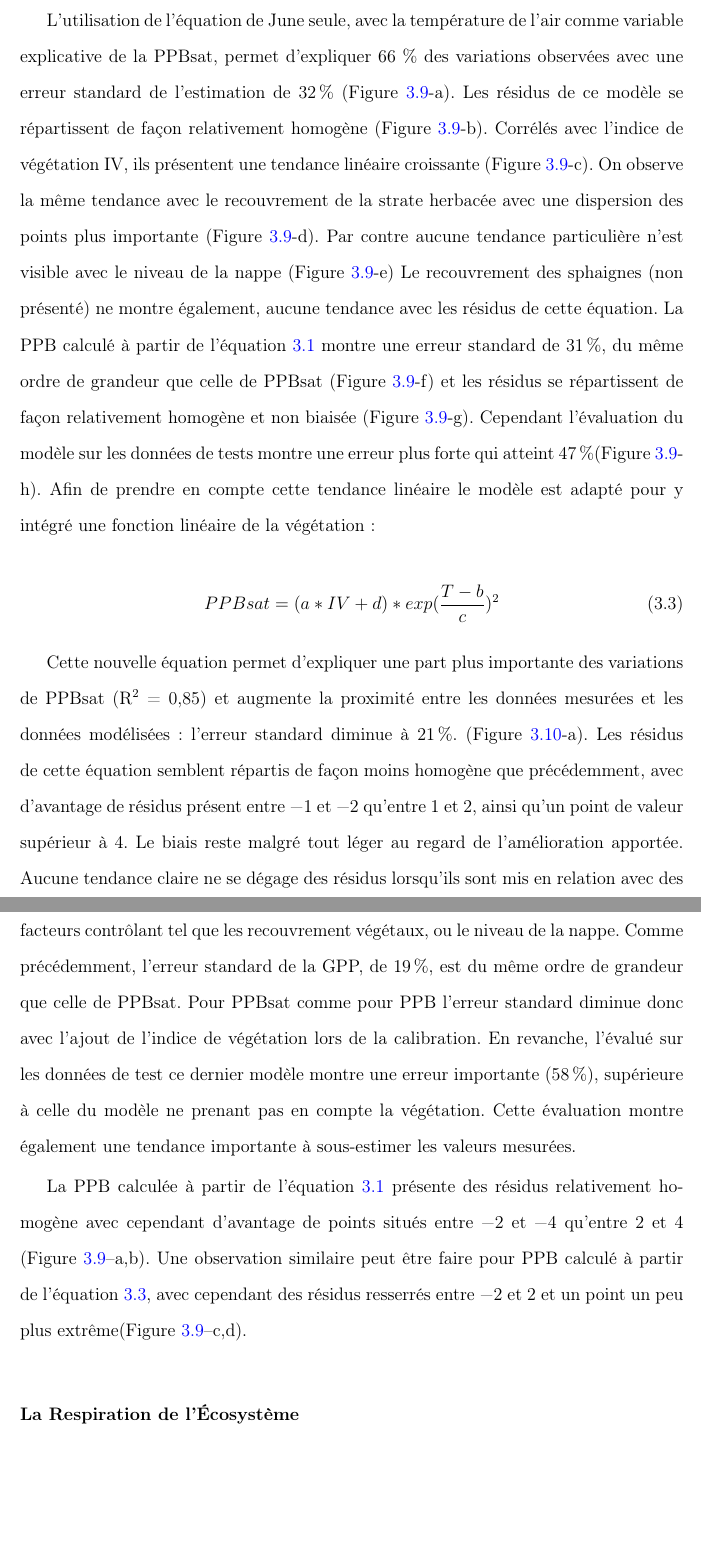
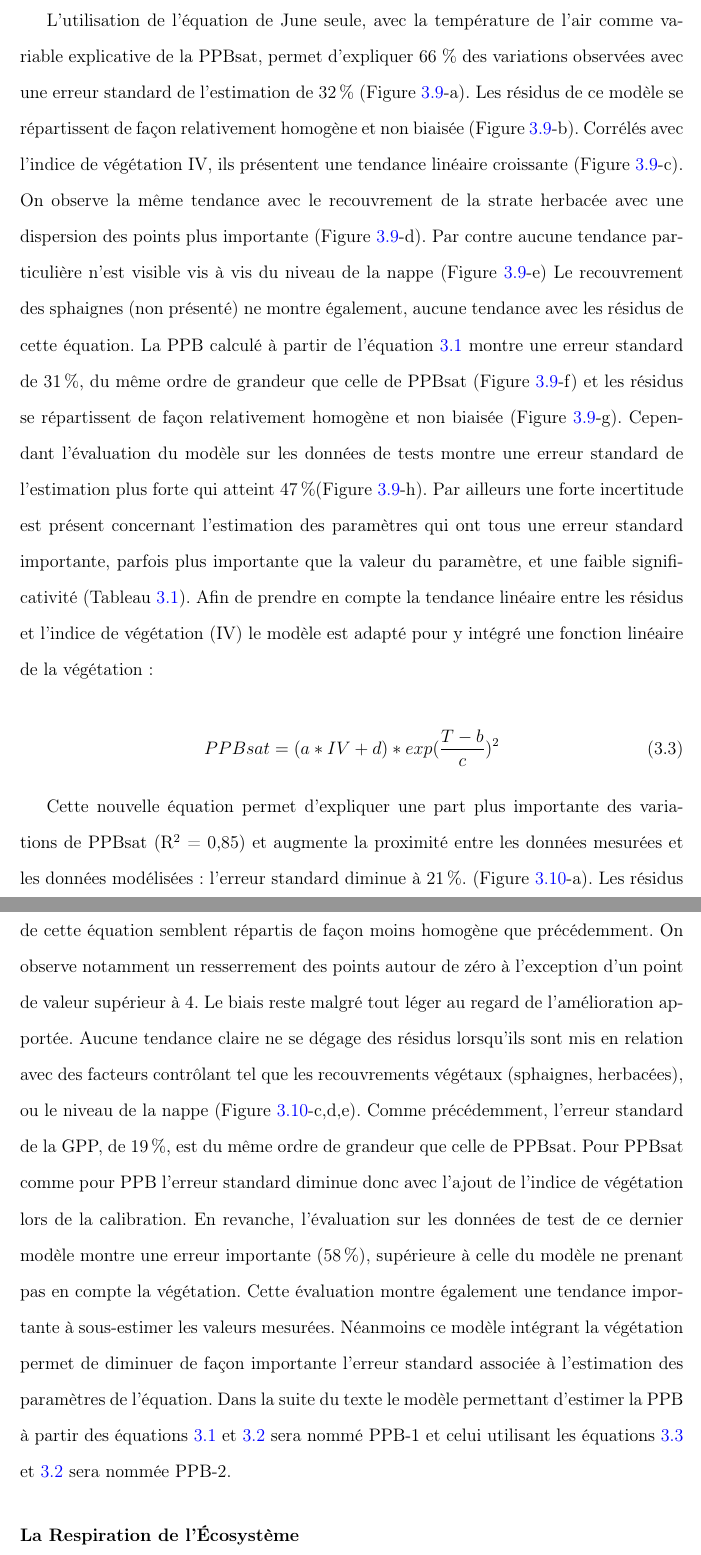
Before and after one commit to dangelob/manuscript, a LaTeX thesis (phdthesis.tex, which reads content/chapitre3.tex): two parts of pages 62 and 64 of 93, joined at a grey line, cut so that both start at the same text, the shorter picture padded with empty space. Compiled offline with pdfLaTeX.

Commit message:
relec result sel mdl PPB

```diff
--- a/content/chapitre3.tex
+++ b/content/chapitre3.tex
@@ -262,14 +262,15 @@ PPB = \frac{PPBsat * a * PAR}{PPBsat + a * PAR}
 \end{equation}
 
 L'utilisation de l'équation de June seule, avec la température de l'air comme variable explicative de la PPBsat, permet d'expliquer 66 \% des variations observées avec une erreur standard de l'estimation de \SI{32}{\percent} (Figure~\ref{fig:mdl_GPP_Tair}-a).
-Les résidus de ce modèle se répartissent de façon relativement homogène (Figure~\ref{fig:mdl_GPP_Tair}-b).
+Les résidus de ce modèle se répartissent de façon relativement homogène et non biaisée (Figure~\ref{fig:mdl_GPP_Tair}-b).
 Corrélés avec l'indice de végétation IV, ils présentent une tendance linéaire croissante (Figure~\ref{fig:mdl_GPP_Tair}-c).
 On observe la même tendance avec le recouvrement de la strate herbacée avec une dispersion des points plus importante (Figure~\ref{fig:mdl_GPP_Tair}-d).
-Par contre aucune tendance particulière n'est visible avec le niveau de la nappe (Figure~\ref{fig:mdl_GPP_Tair}-e)
+Par contre aucune tendance particulière n'est visible vis à vis du niveau de la nappe (Figure~\ref{fig:mdl_GPP_Tair}-e)
 Le recouvrement des sphaignes (non présenté) ne montre également, aucune tendance avec les résidus de cette équation.
 La PPB calculé à partir de l'équation~\ref{eq:juneTair} montre une erreur standard de \SI{31}{\percent}, du même ordre de grandeur que celle de PPBsat (Figure~\ref{fig:mdl_GPP_Tair}-f) et les résidus se répartissent de façon relativement homogène et non biaisée (Figure~\ref{fig:mdl_GPP_Tair}-g).
-Cependant l'évaluation du modèle sur les données de tests montre une erreur plus forte qui atteint \SI{47}{\percent}(Figure~\ref{fig:mdl_GPP_Tair}-h).
-Afin de prendre en compte cette tendance linéaire le modèle est adapté pour y intégré une fonction linéaire de la végétation :
+Cependant l'évaluation du modèle sur les données de tests montre une erreur standard de l'estimation plus forte qui atteint \SI{47}{\percent}(Figure~\ref{fig:mdl_GPP_Tair}-h).
+Par ailleurs une forte incertitude est présent concernant l'estimation des paramètres qui ont tous une erreur standard importante, parfois plus importante que la valeur du paramètre, et une faible significativité (Tableau~\ref{table:mdl_par}).
+Afin de prendre en compte la tendance linéaire entre les résidus et l'indice de végétation (IV) le modèle est adapté pour y intégré une fonction linéaire de la végétation :
 
 \begin{equation}\label{eq:juneTairIV}
 PPBsat = (a * IV + d) * exp(\frac{T - b}{c})^2
@@ -283,13 +284,16 @@ PPBsat = (a * IV + d) * exp(\frac{T - b}{c})^2
 \end{figure}
 
 Cette nouvelle équation permet d'expliquer une part plus importante des variations de PPBsat (R$^{2}$ = 0,85) et augmente la proximité entre les données mesurées et les données modélisées : l'erreur standard diminue à \SI{21}{\percent}. (Figure~\ref{fig:mdl_GPP_TairIV}-a).
-Les résidus de cette équation semblent répartis de façon moins homogène que précédemment, avec d'avantage de résidus présent entre \num{-1} et \num{-2} qu'entre \num{1} et 2, ainsi qu'un point de valeur supérieur à \num{4}.
+Les résidus de cette équation semblent répartis de façon moins homogène que précédemment.
+On observe notamment un resserrement des points autour de zéro à l'exception d'un point de valeur supérieur à \num{4}.
 Le biais reste malgré tout léger au regard de l'amélioration apportée.
-Aucune tendance claire ne se dégage des résidus lorsqu'ils sont mis en relation avec des facteurs contrôlant tel que les recouvrement végétaux, ou le niveau de la nappe.
+Aucune tendance claire ne se dégage des résidus lorsqu'ils sont mis en relation avec des facteurs contrôlant tel que les recouvrements végétaux (sphaignes, herbacées), ou le niveau de la nappe (Figure~\ref{fig:mdl_GPP_TairIV}-c,d,e).
 Comme précédemment, l'erreur standard de la GPP, de \SI{19}{\percent}, est du même ordre de grandeur que celle de PPBsat.
 Pour PPBsat comme pour PPB l'erreur standard diminue donc avec l'ajout de l'indice de végétation lors de la calibration.
-En revanche, l'évalué sur les données de test ce dernier modèle montre une erreur importante (\SI{58}{\percent}), supérieure à celle du modèle ne prenant pas en compte la végétation.
+En revanche, l'évaluation sur les données de test de ce dernier modèle montre une erreur importante (\SI{58}{\percent}), supérieure à celle du modèle ne prenant pas en compte la végétation.
 Cette évaluation montre également une tendance importante à sous-estimer les valeurs mesurées.
+Néanmoins ce modèle intégrant la végétation permet de diminuer de façon importante l'erreur standard associée à l'estimation des paramètres de l'équation.
+Dans la suite du texte le modèle permettant d'estimer la PPB à partir des équations~\ref{eq:juneTair} et \ref{eq:PPB_bubier} sera nommé PPB-1 et celui utilisant les équations~\ref{eq:juneTairIV} et \ref{eq:PPB_bubier} sera nommée PPB-2.
 
 
 %\begin{figure}
@@ -299,8 +303,8 @@ Cette évaluation montre également une tendance importante à sous-estimer les
 %\label{fig:PPB_Tair_mdl}
 %\end{figure}
 
-La PPB calculée à partir de l'équation~\ref{eq:juneTair} présente des résidus relativement homogène avec cependant d'avantage de points situés entre \num{-2} et \num{-4} qu'entre \num{2} et \num{4} (Figure~\ref{fig:mdl_GPP_Tair}--a,b).
-Une observation similaire peut être faire pour PPB calculé à partir de l'équation~\ref{eq:juneTairIV}, avec cependant des résidus resserrés entre \num{-2} et \num{2} et un point un peu plus extrême(Figure~\ref{fig:mdl_GPP_Tair}--c,d).
+%La PPB calculée à partir de l'équation~\ref{eq:juneTair} présente des résidus relativement homogène avec cependant d'avantage de points situés entre \num{-2} et \num{-4} qu'entre \num{2} et \num{4} (Figure~\ref{fig:mdl_GPP_Tair}--a,b).
+%Une observation similaire peut être faire pour PPB calculé à partir de l'équation~\ref{eq:juneTairIV}, avec cependant des résidus resserrés entre \num{-2} et \num{2} et un point un peu plus extrême(Figure~\ref{fig:mdl_GPP_Tair}--c,d).
 
 \subsubsection{La Respiration de l'Écosystème}
 
```
Also changed, not shown: content/chapitre3.tex (6 more changed lines).
